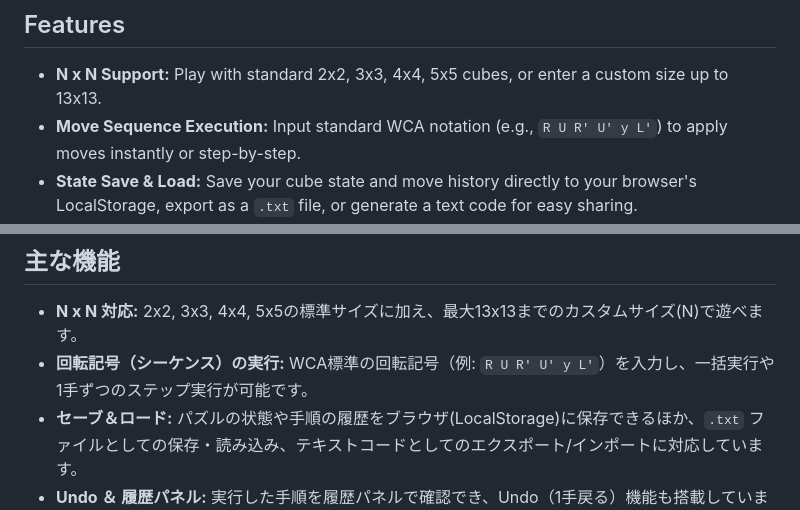
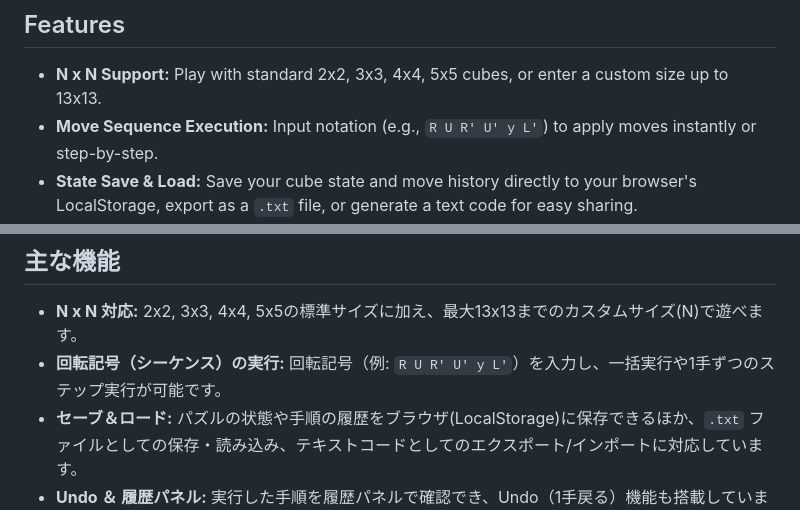
Before and after one commit to gosun-kugi/cube_NxN, a Markdown page: README.md, 2 parts joined by grey strips. Drawn GitHub-style.

Commit message:
Update move sequence execution description in README

```diff
--- a/README.md
+++ b/README.md
@@ -8,7 +8,7 @@ A lightweight, browser-based Rubik's Cube Simulator that supports various N x N
 
 ## Features
 - **N x N Support:** Play with standard 2x2, 3x3, 4x4, 5x5 cubes, or enter a custom size up to 13x13.
-- **Move Sequence Execution:** Input standard WCA notation (e.g., `R U R' U' y L'`) to apply moves instantly or step-by-step.
+- **Move Sequence Execution:** Input notation (e.g., `R U R' U' y L'`) to apply moves instantly or step-by-step.
 - **State Save & Load:** Save your cube state and move history directly to your browser's LocalStorage, export as a `.txt` file, or generate a text code for easy sharing.
 - **Undo & History Tracking:** Keep track of your moves with a comprehensive history panel and an Undo function.
 - **Image Copy:** Easily copy the current cube visualization to your clipboard.
@@ -33,7 +33,7 @@ Visual Representation: The unique 2D vector layout is inspired by the research p
 
 ## 主な機能
 - **N x N 対応:** 2x2, 3x3, 4x4, 5x5の標準サイズに加え、最大13x13までのカスタムサイズ(N)で遊べます。
-- **回転記号（シーケンス）の実行:** WCA標準の回転記号（例: `R U R' U' y L'`）を入力し、一括実行や1手ずつのステップ実行が可能です。
+- **回転記号（シーケンス）の実行:** 回転記号（例: `R U R' U' y L'`）を入力し、一括実行や1手ずつのステップ実行が可能です。
 - **セーブ＆ロード:** パズルの状態や手順の履歴をブラウザ(LocalStorage)に保存できるほか、`.txt` ファイルとしての保存・読み込み、テキストコードとしてのエクスポート/インポートに対応しています。
 - **Undo ＆ 履歴パネル:** 実行した手順を履歴パネルで確認でき、Undo（1手戻る）機能も搭載しています。
 - **画像コピー:** 現在のキューブの状態を画像としてワンクリックでクリップボードにコピーできます。
```
